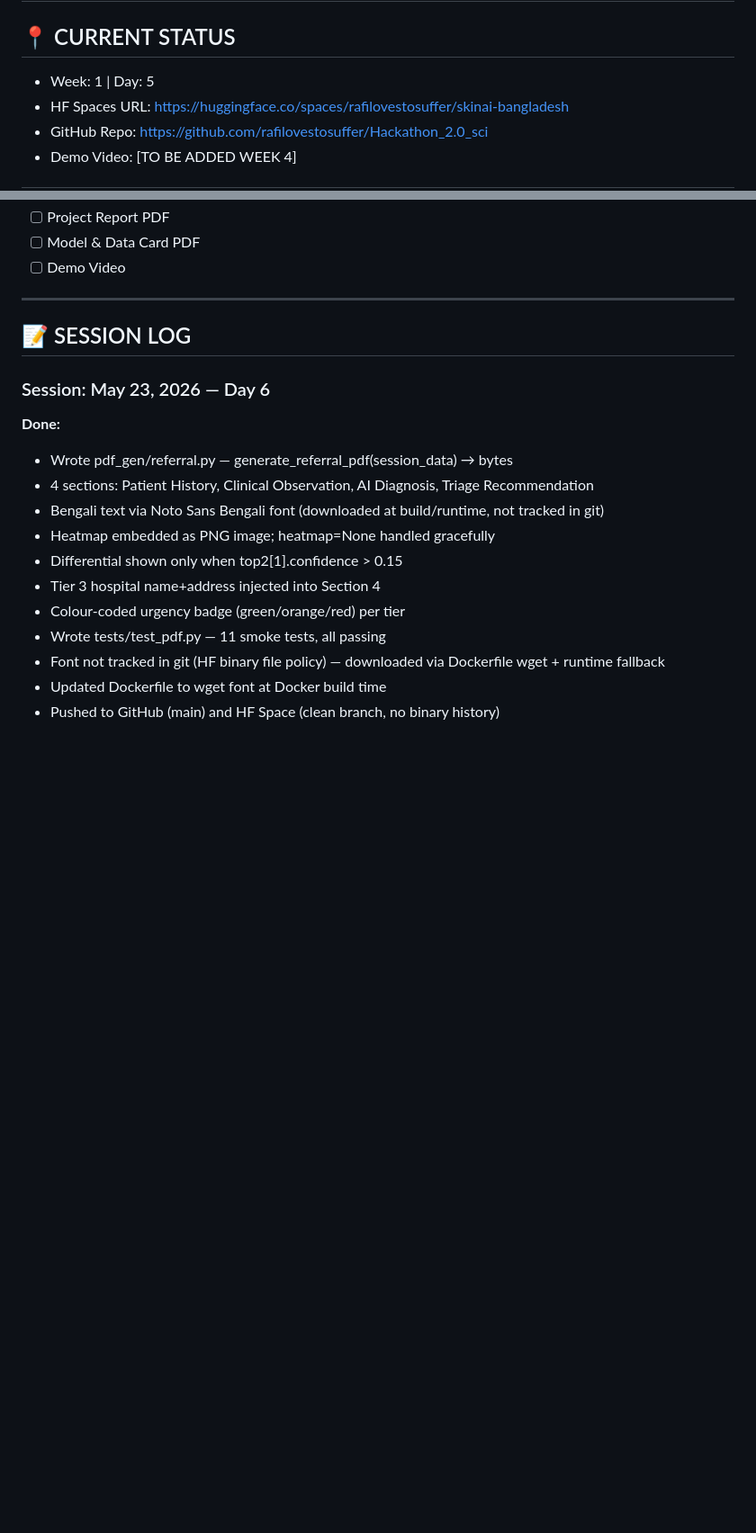
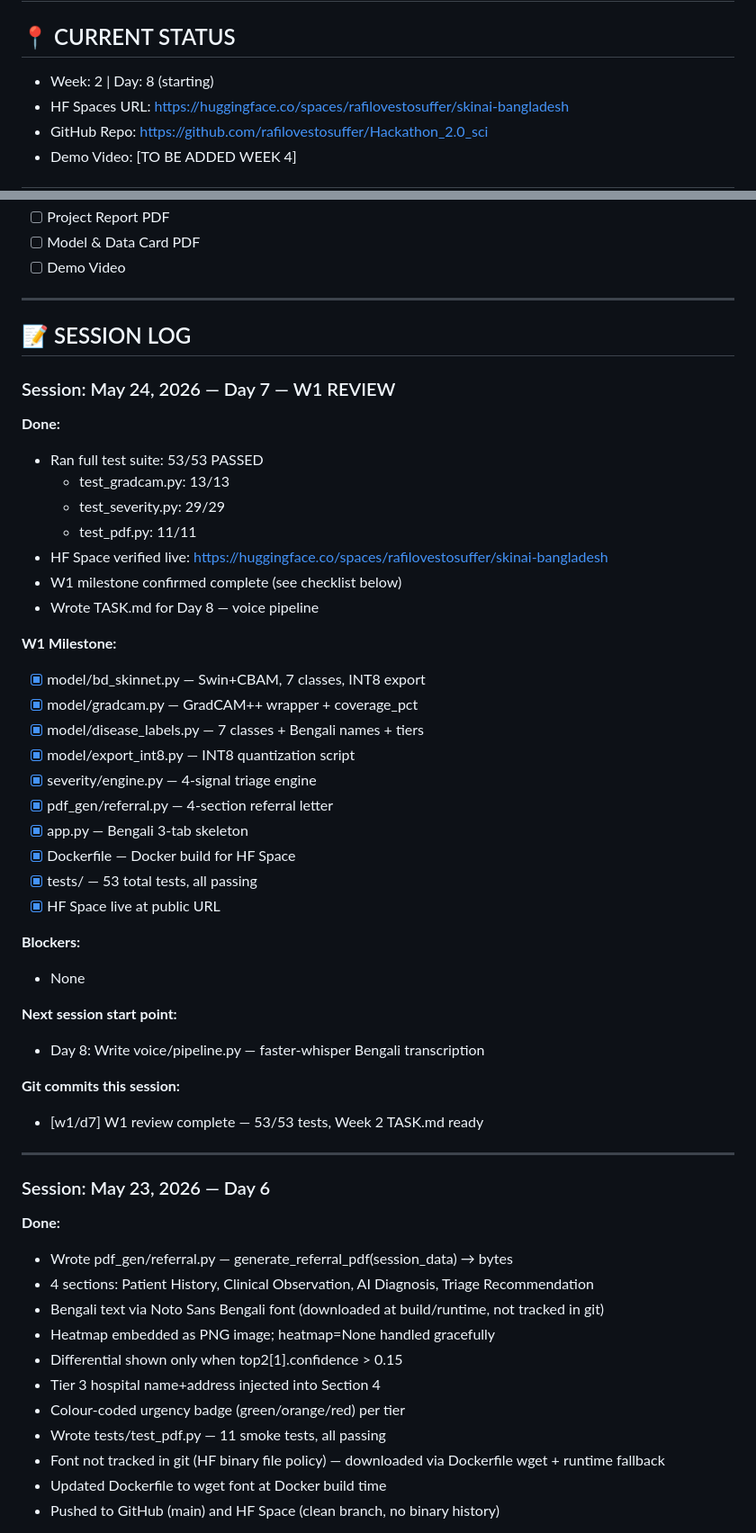
Before and after one commit to rafilovestosuffer/Hackathon_2.0_sci, a Markdown page: PROGRESS.md, 2 parts joined by grey strips. Shown at 90% size. Rendered like a GitHub page; blank space fills up the shorter version.

```diff
--- a/PROGRESS.md
+++ b/PROGRESS.md
@@ -2,7 +2,7 @@
 # Update this file at the END of EVERY Claude Code session.
 
 ## 📍 CURRENT STATUS
-- Week: 1 | Day: 5
+- Week: 2 | Day: 8 (starting)
 - HF Spaces URL: https://huggingface.co/spaces/rafilovestosuffer/skinai-bangladesh
 - GitHub Repo: https://github.com/rafilovestosuffer/Hackathon_2.0_sci
 - Demo Video: [TO BE ADDED WEEK 4]
@@ -41,6 +41,39 @@
 
 ## 📝 SESSION LOG
 <!-- Append to this after every session. Newest at top. -->
+
+### Session: May 24, 2026 — Day 7 — W1 REVIEW
+**Done:**
+- Ran full test suite: 53/53 PASSED
+  - test_gradcam.py: 13/13
+  - test_severity.py: 29/29
+  - test_pdf.py: 11/11
+- HF Space verified live: https://huggingface.co/spaces/rafilovestosuffer/skinai-bangladesh
+- W1 milestone confirmed complete (see checklist below)
+- Wrote TASK.md for Day 8 — voice pipeline
+
+**W1 Milestone:**
+- [x] model/bd_skinnet.py — Swin+CBAM, 7 classes, INT8 export
+- [x] model/gradcam.py — GradCAM++ wrapper + coverage_pct
+- [x] model/disease_labels.py — 7 classes + Bengali names + tiers
+- [x] model/export_int8.py — INT8 quantization script
+- [x] severity/engine.py — 4-signal triage engine
+- [x] pdf_gen/referral.py — 4-section referral letter
+- [x] app.py — Bengali 3-tab skeleton
+- [x] Dockerfile — Docker build for HF Space
+- [x] tests/ — 53 total tests, all passing
+- [x] HF Space live at public URL
+
+**Blockers:**
+- None
+
+**Next session start point:**
+- Day 8: Write voice/pipeline.py — faster-whisper Bengali transcription
+
+**Git commits this session:**
+- [w1/d7] W1 review complete — 53/53 tests, Week 2 TASK.md ready
+
+---
 
 ### Session: May 23, 2026 — Day 6
 **Done:**
```
Also changed, not shown: TASK.md (+125 -70 lines).
